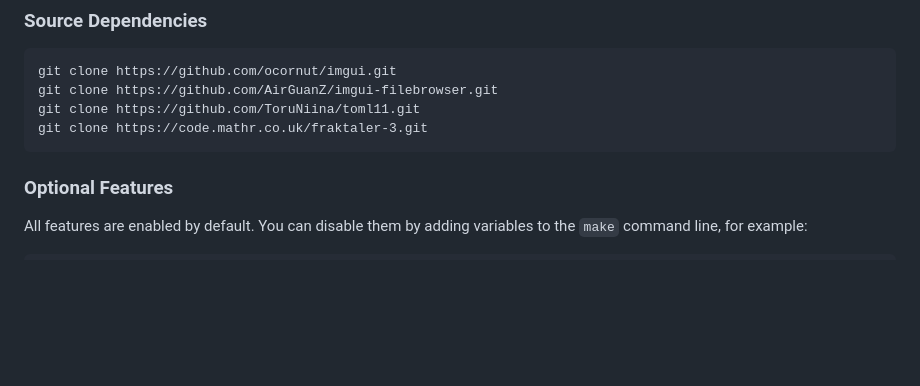
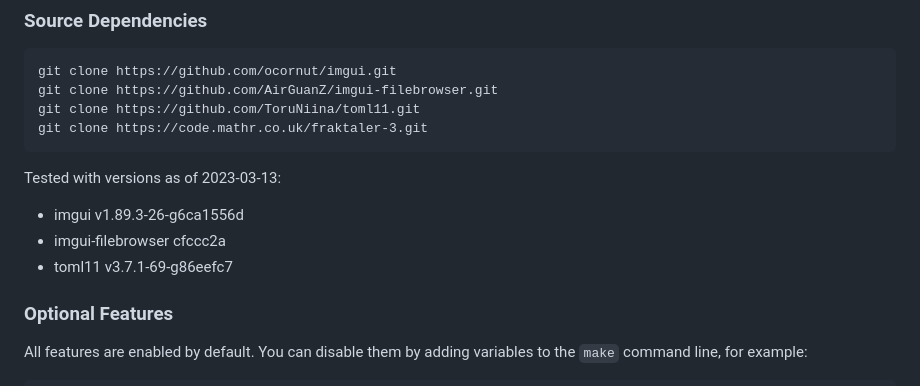
Before and after one commit to LegalizeAdulthood/fraktaler, a Markdown page: README.md, the part around the change. Drawn GitHub-style; blank space fills up the shorter version.

Commit message:
document tested source dependency versions

````diff
--- a/README.md
+++ b/README.md
@@ -538,6 +538,12 @@ git clone https://github.com/ToruNiina/toml11.git
 git clone https://code.mathr.co.uk/fraktaler-3.git
 ```
 
+Tested with versions as of 2023-03-13:
+
+- imgui v1.89.3-26-g6ca1556d
+- imgui-filebrowser cfccc2a
+- toml11 v3.7.1-69-g86eefc7
+
 ### Optional Features
 
 All features are enabled by default.  You can disable them by adding
````
